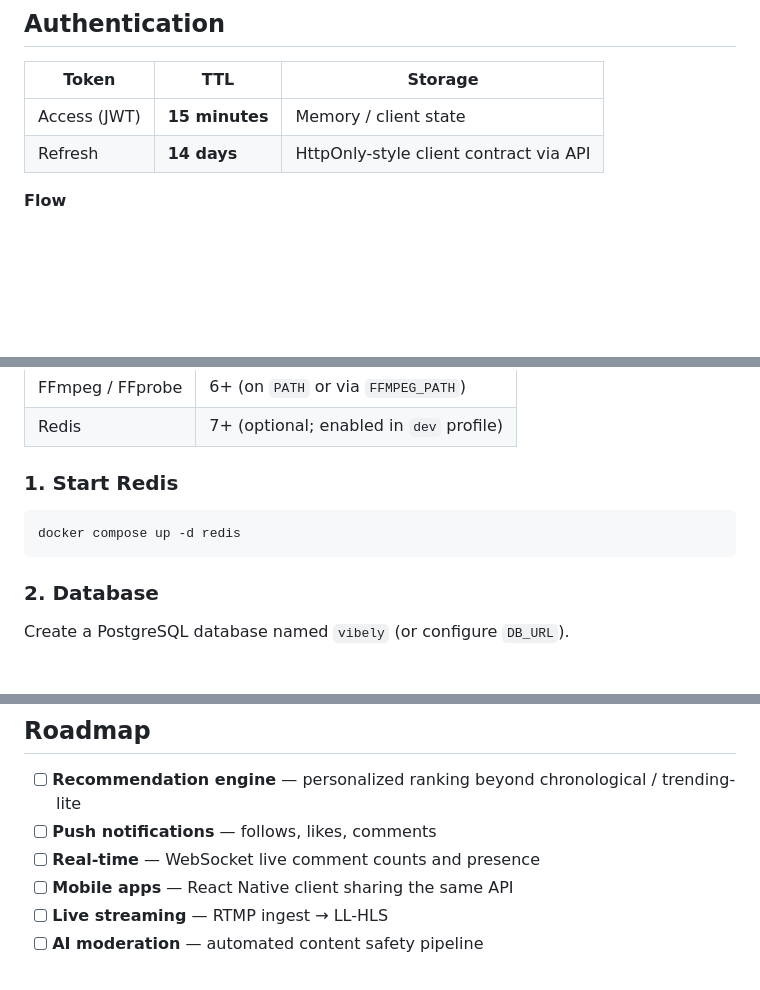
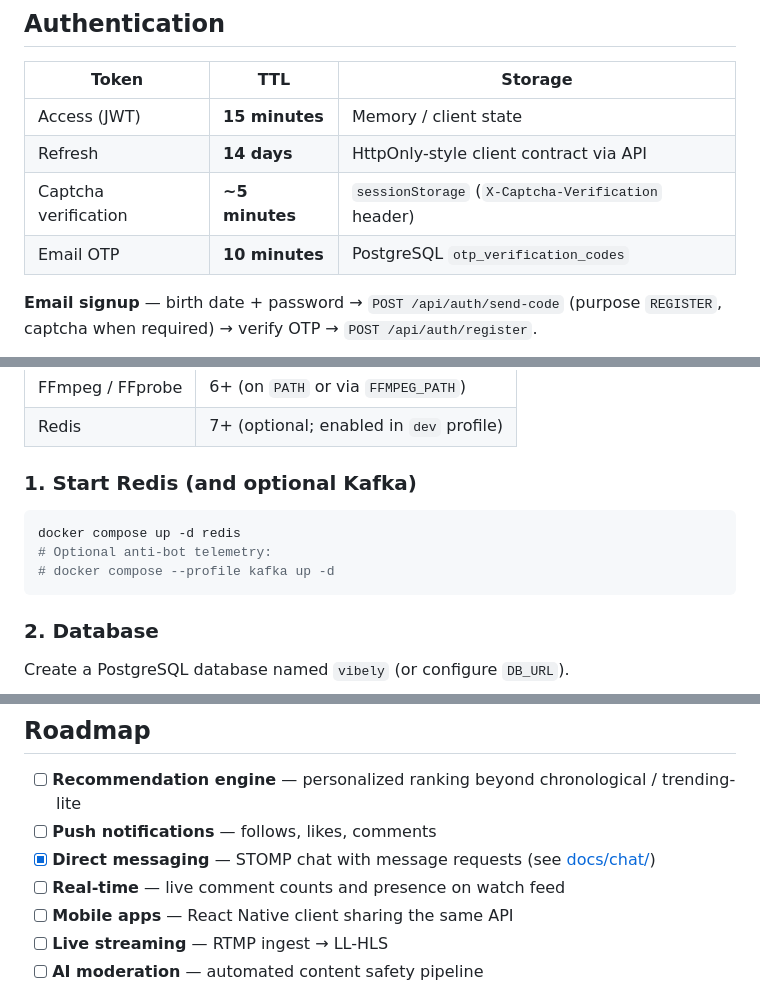
Before and after one commit to KienCuongSoftware/Vibely, a Markdown page: README.md, 3 parts joined by grey strips. Drawn GitHub-style; blank space fills up the shorter version.

````diff
--- a/README.md
+++ b/README.md
@@ -219,6 +233,8 @@ Legacy numeric routes are **rejected** — no silent fallback to internal IDs.
 |-------|-----|---------|
 | Access (JWT) | **15 minutes** | Memory / client state |
 | Refresh | **14 days** | HttpOnly-style client contract via API |
+| Captcha verification | **~5 minutes** | `sessionStorage` (`X-Captcha-Verification` header) |
+| Email OTP | **10 minutes** | PostgreSQL `otp_verification_codes` |
 
-**Flow**
+**Email signup** — birth date + password → `POST /api/auth/send-code` (purpose `REGISTER`, captcha when required) → verify OTP → `POST /api/auth/register`.
 
@@ -410,10 +442,12 @@ Vibely/
 | FFmpeg / FFprobe | 6+ (on `PATH` or via `FFMPEG_PATH`) |
 | Redis | 7+ (optional; enabled in `dev` profile) |
 
-### 1. Start Redis
+### 1. Start Redis (and optional Kafka)
 
 ```bash
 docker compose up -d redis
+# Optional anti-bot telemetry:
+# docker compose --profile kafka up -d
 ```
 
 ### 2. Database
@@ -491,7 +533,8 @@ cd frontend && npm test
 
 - [ ] **Recommendation engine** — personalized ranking beyond chronological / trending-lite
 - [ ] **Push notifications** — follows, likes, comments
-- [ ] **Real-time** — WebSocket live comment counts and presence
+- [x] **Direct messaging** — STOMP chat with message requests (see [docs/chat/](docs/chat/))
+- [ ] **Real-time** — live comment counts and presence on watch feed
 - [ ] **Mobile apps** — React Native client sharing the same API
 - [ ] **Live streaming** — RTMP ingest → LL-HLS
 - [ ] **AI moderation** — automated content safety pipeline
````
Also changed, not shown: other parts of README.md (+67 -29 lines).
